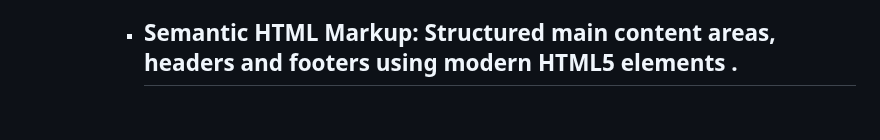
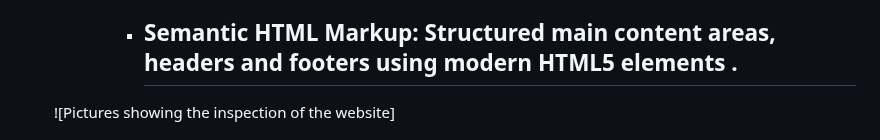
Before and after one commit to Khanya-Nkunzi/Ambesiwe-Designs, a Markdown page: README.md, the part around the change. Drawn GitHub-style; blank space fills up the shorter version.

Commit message:
Added a topic on the pictures

```diff
--- a/README.md
+++ b/README.md
@@ -112,6 +112,7 @@ Git&Github
       * **Semantic HTML Markup:** Structured main content areas, headers and footers using modern HTML5 elements .
         ---
 
+   ![Pictures showing the inspection of the website]
 
 ![Ambesiwe Design Home Page](../Ambesiwe-Designs/Assets/home.page.png)
 ![Ambesiwe Design Contact Page](./Assets/contac.page.png)
```
